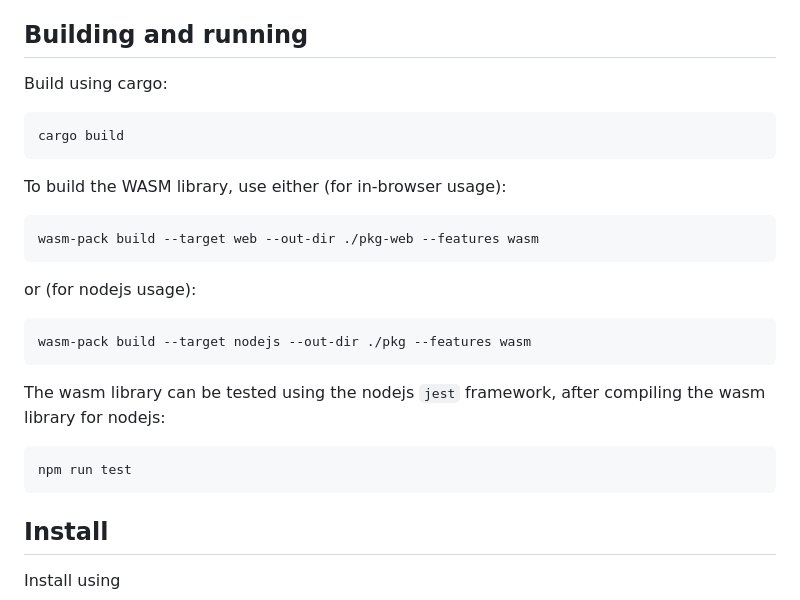
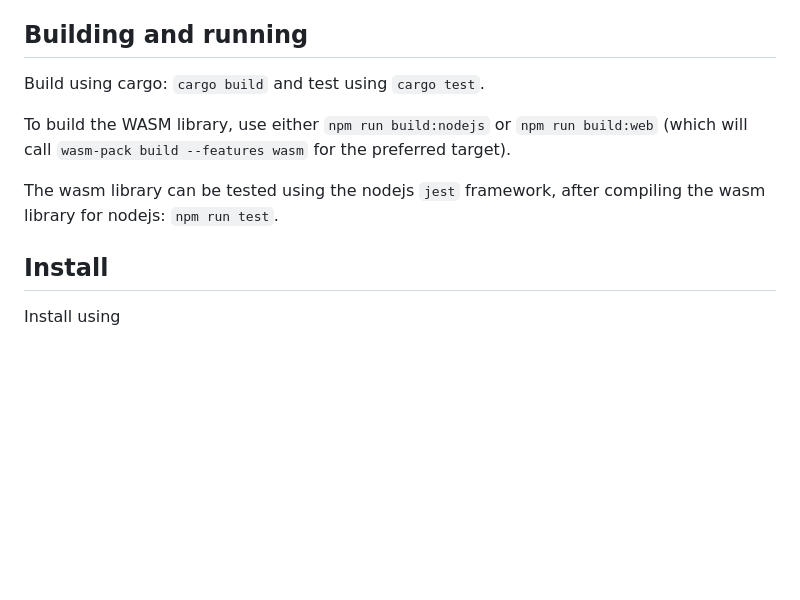
Before and after one commit to NOLAI/libpep, a Markdown page: README.md, the part around the change. Drawn GitHub-style; blank space fills up the shorter version.

Commit message:
Improve README.md

````diff
--- a/README.md
+++ b/README.md
@@ -63,26 +63,11 @@ The hashing algorithm used is SHA512.
 
 ## Building and running
 
-Build using cargo:
-```
-cargo build
-```
+Build using cargo: `cargo build` and test using `cargo test`.
 
-To build the WASM library, use either (for in-browser usage):
-```
-wasm-pack build --target web --out-dir ./pkg-web --features wasm
-```
+To build the WASM library, use either `npm run build:nodejs` or `npm run build:web` (which will call `wasm-pack build --features wasm` for the preferred target).
 
-or (for nodejs usage):
-```
-wasm-pack build --target nodejs --out-dir ./pkg --features wasm
-```
-
-
-The wasm library can be tested using the nodejs `jest` framework, after compiling the wasm library for nodejs:
-```
-npm run test
-```
+The wasm library can be tested using the nodejs `jest` framework, after compiling the wasm library for nodejs: `npm run test`.
 
 ## Install
 
````
